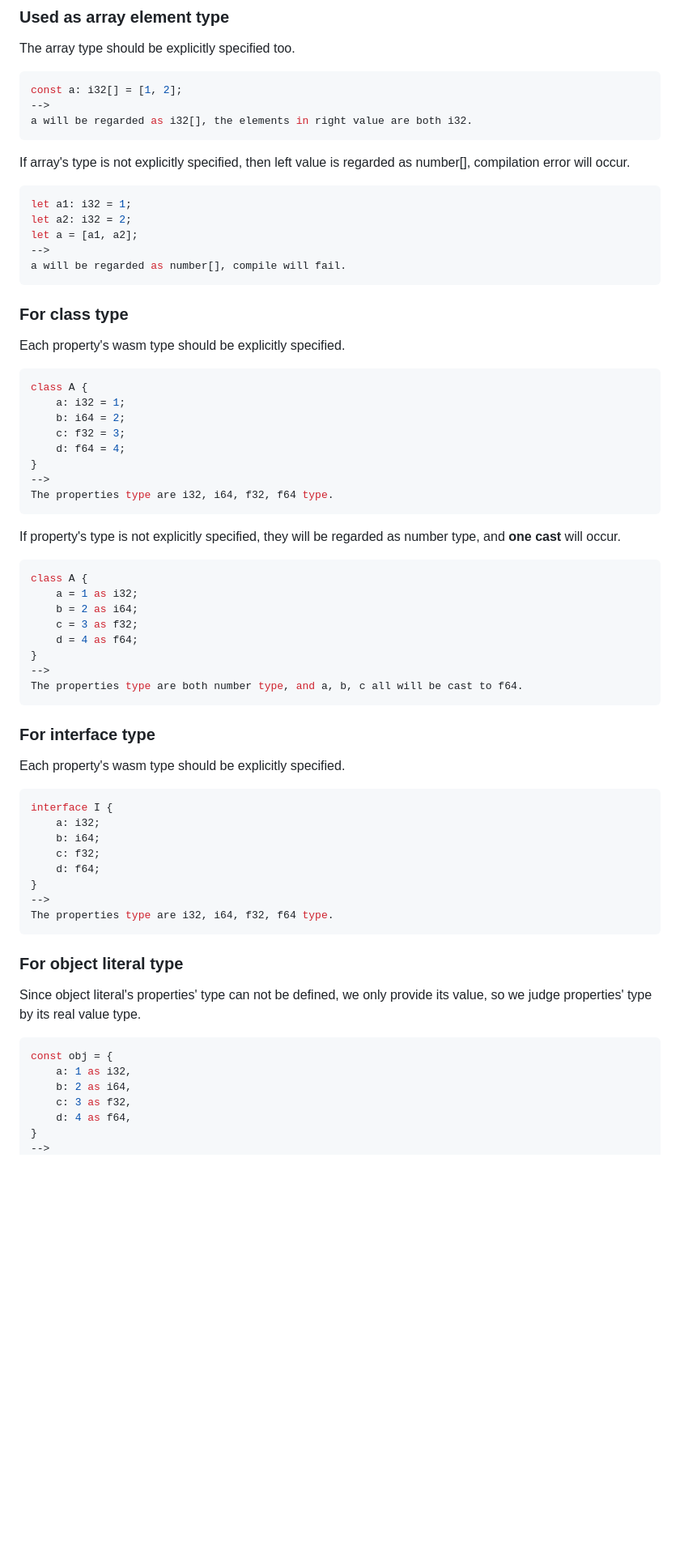
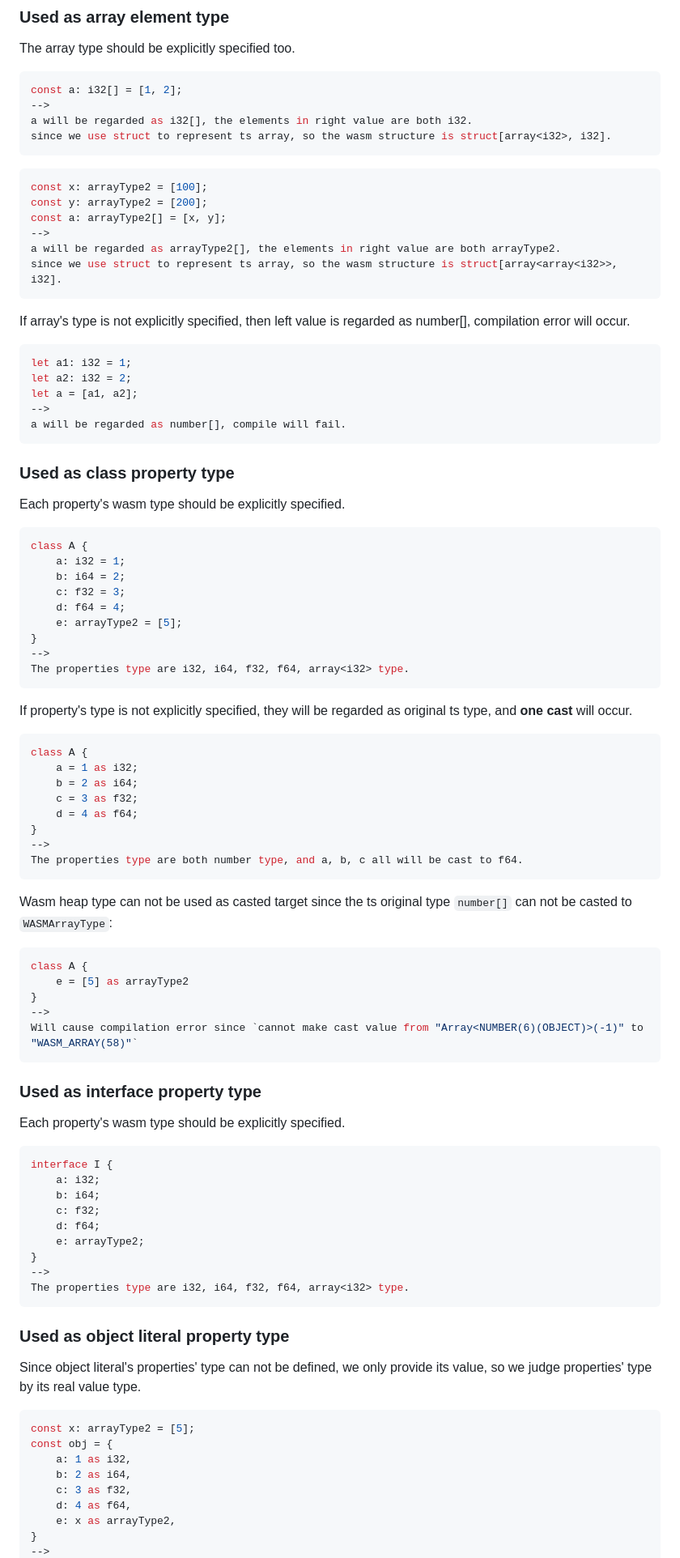
Before and after one commit to web-devkits/Wasmnizer-ts, a Markdown page: doc/developer-guide/wasmType_usage.md, the part around one of its changes. Shown at 81% size. Drawn GitHub-style; blank space fills up the shorter version.

Commit message:
add doc of example
Signed-off-by: Su Yihan <yihan.su@intel.com>

````diff
--- a/doc/developer-guide/wasmType_usage.md
+++ b/doc/developer-guide/wasmType_usage.md
@@ -125,6 +125,15 @@ The array type should be explicitly specified too.
 const a: i32[] = [1, 2];
 -->
 a will be regarded as i32[], the elements in right value are both i32.
+since we use struct to represent ts array, so the wasm structure is struct[array<i32>, i32].
+```
+```ts
+const x: arrayType2 = [100];
+const y: arrayType2 = [200];
+const a: arrayType2[] = [x, y];
+-->
+a will be regarded as arrayType2[], the elements in right value are both arrayType2.
+since we use struct to represent ts array, so the wasm structure is struct[array<array<i32>>, i32].
 ```
 If array's type is not explicitly specified, then left value is regarded as number[], compilation error will occur.
 ```ts
@@ -135,7 +144,7 @@ let a = [a1, a2];
 a will be regarded as number[], compile will fail.
 ```
 
-### For class type
+### Used as class property type
 Each property's wasm type should be explicitly specified.
 ```ts
 class A {
@@ -143,11 +152,12 @@ class A {
     b: i64 = 2;
     c: f32 = 3;
     d: f64 = 4;
+    e: arrayType2 = [5];
 }
 -->
-The properties type are i32, i64, f32, f64 type.
+The properties type are i32, i64, f32, f64, array<i32> type.
 ```
-If property's type is not explicitly specified, they will be regarded as number type, and **one cast** will occur.
+If property's type is not explicitly specified, they will be regarded as original ts type, and **one cast** will occur.
 ```ts
 class A {
     a = 1 as i32;
@@ -158,8 +168,16 @@ class A {
 -->
 The properties type are both number type, and a, b, c all will be cast to f64.
 ```
+Wasm heap type can not be used as casted target since the ts original type `number[]` can not be casted to `WASMArrayType`:
+```ts
+class A {
+    e = [5] as arrayType2
+}
+-->
+Will cause compilation error since `cannot make cast value from "Array<NUMBER(6)(OBJECT)>(-1)" to  "WASM_ARRAY(58)"`
+```
 
-### For interface type
+### Used as interface property type
 Each property's wasm type should be explicitly specified.
 ```ts
 interface I {
@@ -167,18 +185,21 @@ interface I {
     b: i64;
     c: f32;
     d: f64;
+    e: arrayType2;
 }
 -->
-The properties type are i32, i64, f32, f64 type.
+The properties type are i32, i64, f32, f64, array<i32> type.
 ```
 
-### For object literal type
+### Used as object literal property type
 Since object literal's properties' type can not be defined, we only provide its value, so we judge properties' type by its real value type.
 ```ts
+const x: arrayType2 = [5];
 const obj = {
     a: 1 as i32,
     b: 2 as i64,
     c: 3 as f32,
     d: 4 as f64,
+    e: x as arrayType2,
 }
 -->
````
Also changed, not shown: other parts of doc/developer-guide/wasmType_usage.md (+18 -4 lines).
